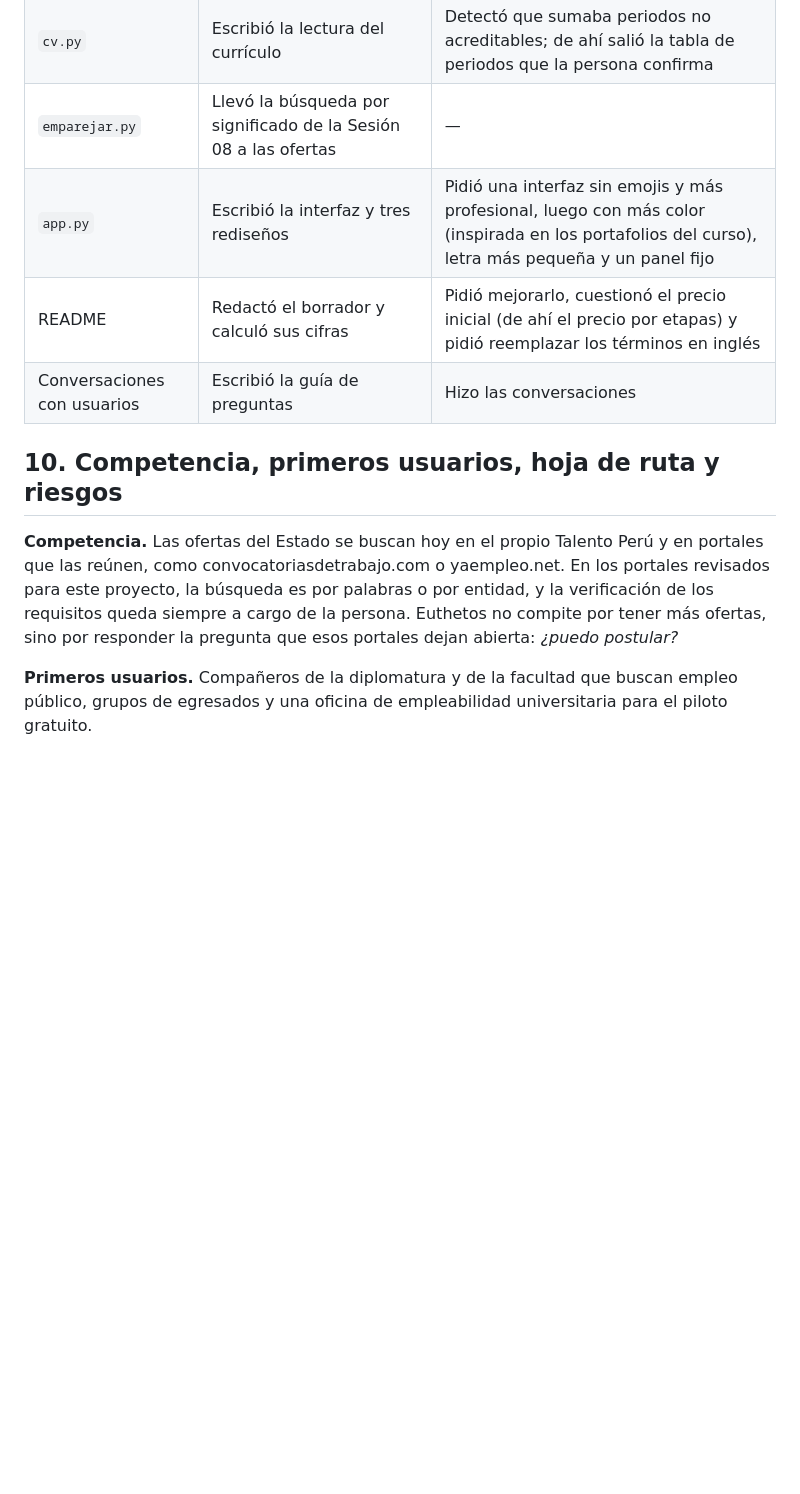
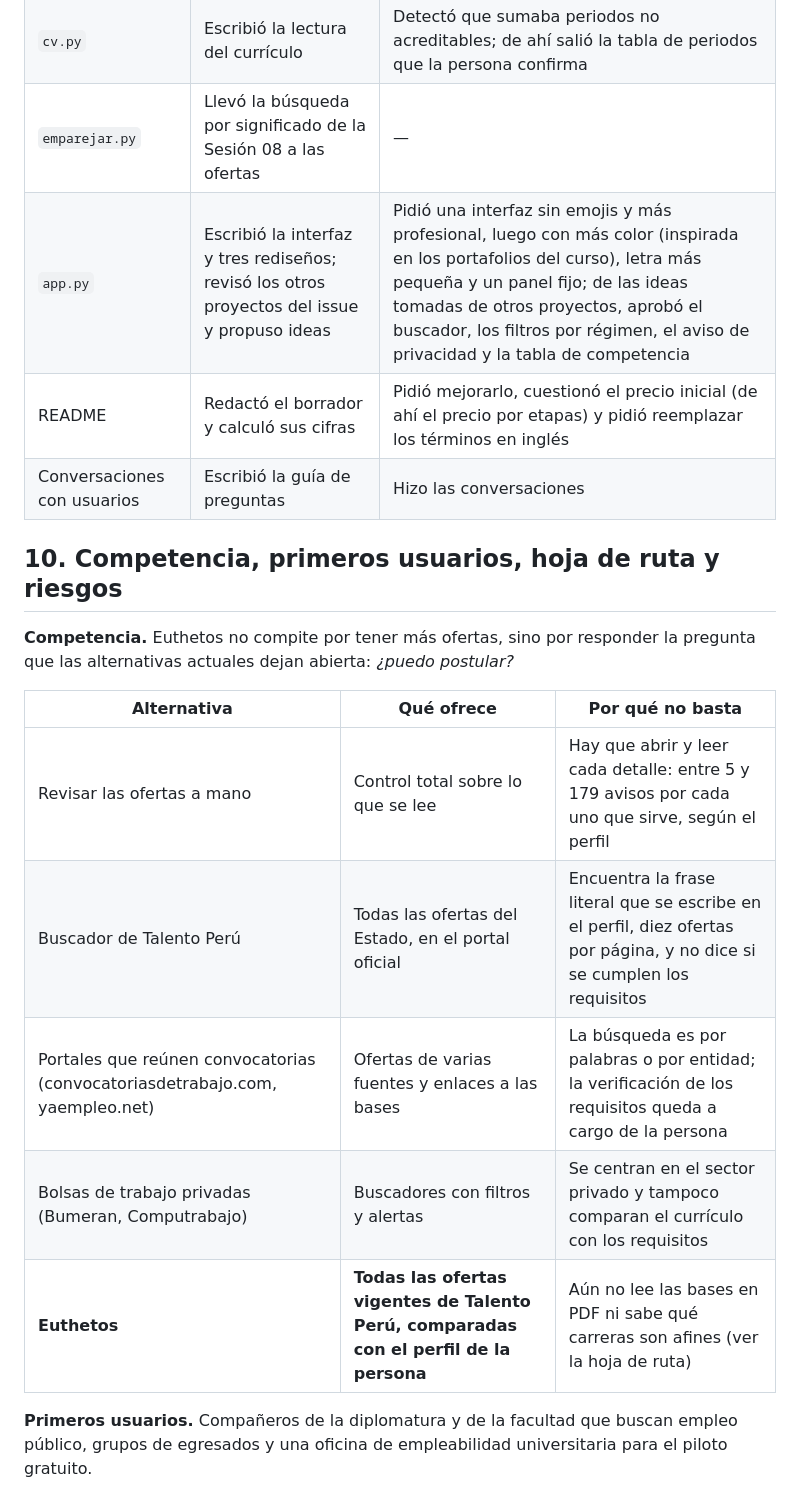
Before and after one commit to saffron29/euthetos, a Markdown page: README.md, the part around one of its changes. GitHub-like rendering; blank space fills up the shorter version.

```diff
--- a/README.md
+++ b/README.md
@@ -234,16 +239,22 @@ autor y con revisiones manuales en cada etapa:
 | `reglas.py` y pruebas | Escribió las reglas y 17 pruebas con textos reales | Revisó los resultados en la aplicación |
 | `cv.py` | Escribió la lectura del currículo | Detectó que sumaba periodos no acreditables; de ahí salió la tabla de periodos que la persona confirma |
 | `emparejar.py` | Llevó la búsqueda por significado de la Sesión 08 a las ofertas | — |
-| `app.py` | Escribió la interfaz y tres rediseños | Pidió una interfaz sin emojis y más profesional, luego con más color (inspirada en los portafolios del curso), letra más pequeña y un panel fijo |
+| `app.py` | Escribió la interfaz y tres rediseños; revisó los otros proyectos del issue y propuso ideas | Pidió una interfaz sin emojis y más profesional, luego con más color (inspirada en los portafolios del curso), letra más pequeña y un panel fijo; de las ideas tomadas de otros proyectos, aprobó el buscador, los filtros por régimen, el aviso de privacidad y la tabla de competencia |
 | README | Redactó el borrador y calculó sus cifras | Pidió mejorarlo, cuestionó el precio inicial (de ahí el precio por etapas) y pidió reemplazar los términos en inglés |
 | Conversaciones con usuarios | Escribió la guía de preguntas | Hizo las conversaciones |
 
 ## 10. Competencia, primeros usuarios, hoja de ruta y riesgos
 
-**Competencia.** Las ofertas del Estado se buscan hoy en el propio Talento Perú y en portales que las reúnen, como
-convocatoriasdetrabajo.com o yaempleo.net. En los portales revisados para este proyecto, la búsqueda es por
-palabras o por entidad, y la verificación de los requisitos queda siempre a cargo de la persona. Euthetos no
-compite por tener más ofertas, sino por responder la pregunta que esos portales dejan abierta: *¿puedo postular?*
+**Competencia.** Euthetos no compite por tener más ofertas, sino por responder la pregunta que las alternativas
+actuales dejan abierta: *¿puedo postular?*
+
+| Alternativa | Qué ofrece | Por qué no basta |
+|---|---|---|
+| Revisar las ofertas a mano | Control total sobre lo que se lee | Hay que abrir y leer cada detalle: entre 5 y 179 avisos por cada uno que sirve, según el perfil |
+| Buscador de Talento Perú | Todas las ofertas del Estado, en el portal oficial | Encuentra la frase literal que se escribe en el perfil, diez ofertas por página, y no dice si se cumplen los requisitos |
+| Portales que reúnen convocatorias (convocatoriasdetrabajo.com, yaempleo.net) | Ofertas de varias fuentes y enlaces a las bases | La búsqueda es por palabras o por entidad; la verificación de los requisitos queda a cargo de la persona |
+| Bolsas de trabajo privadas (Bumeran, Computrabajo) | Buscadores con filtros y alertas | Se centran en el sector privado y tampoco comparan el currículo con los requisitos |
+| **Euthetos** | **Todas las ofertas vigentes de Talento Perú, comparadas con el perfil de la persona** | Aún no lee las bases en PDF ni sabe qué carreras son afines (ver la hoja de ruta) |
 
 **Primeros usuarios.** Compañeros de la diplomatura y de la facultad que buscan empleo público, grupos de egresados
 y una oficina de empleabilidad universitaria para el piloto gratuito.
```
Also changed, not shown: other parts of README.md (+7 -2 lines), docs/capturas/1_portada.png, docs/capturas/2_resultados.png, docs/capturas/3_oferta.png, docs/img/fundador.jpg (added).
